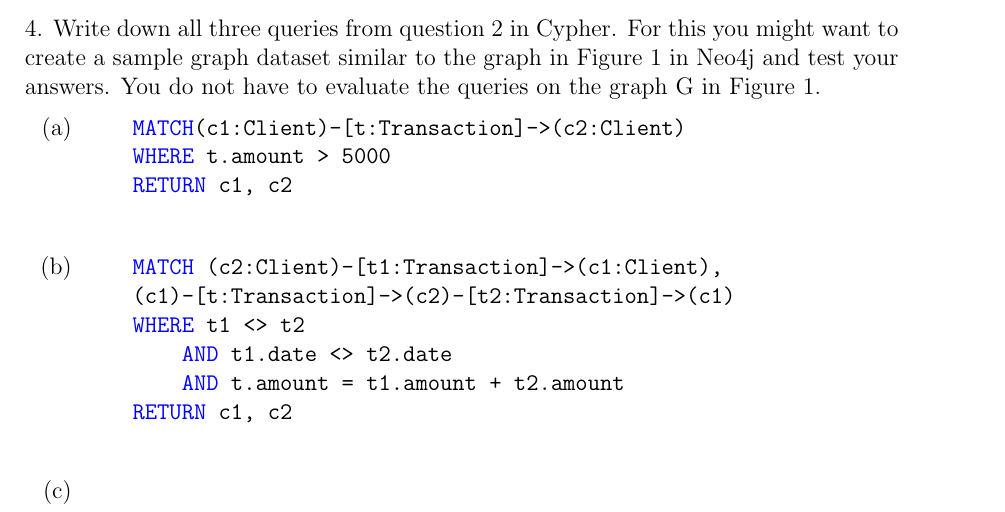
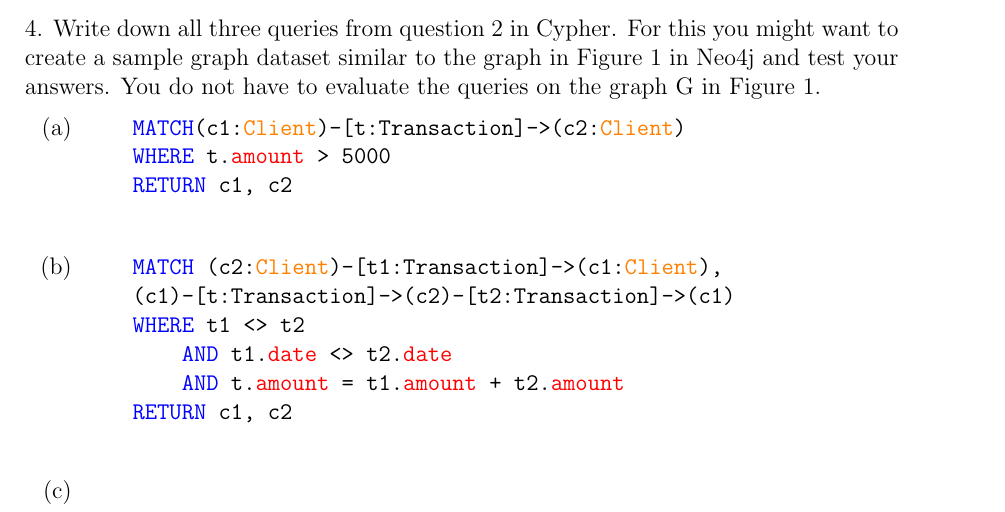
Before and after one commit to ImAfraidDave/compsci752_assignment_2, a LaTeX problem sheet (assignment_2_Romili_Towsend.tex): part of page 2 of 2, cut so that both start at the same text. Compiled offline with pdfLaTeX.

Commit message:
Fix syntax highlighting for Cypher code (Q4)

```diff
--- a/assignment_2_Romili_Towsend.tex
+++ b/assignment_2_Romili_Towsend.tex
@@ -8,6 +8,8 @@
 \lstdefinelanguage{Cypher}{
   keywords={MATCH, WHERE, RETURN, AND, OR, NOT},
   sensitive=true,
+  morekeywords=[2]{Client},
+  morekeywords=[3]{date, amount},
   morecomment=[l]{//},
   morestring=[b]"
 }
@@ -16,6 +18,8 @@
   language=Cypher,
   basicstyle=\ttfamily,
   keywordstyle=\color{blue}\bfseries,
+  keywordstyle=[2]\color{orange}\bfseries,
+  keywordstyle=[3]\color{red},
   columns=fullflexible,
   keepspaces=true,
   stringstyle=\color{red},
```
Also changed, not shown: assignment_2_Romili_Towsend.pdf.
